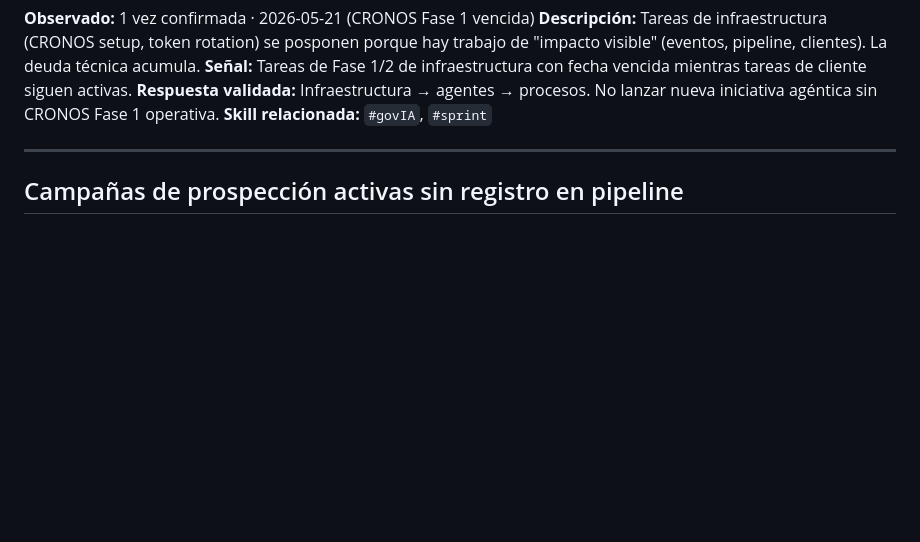
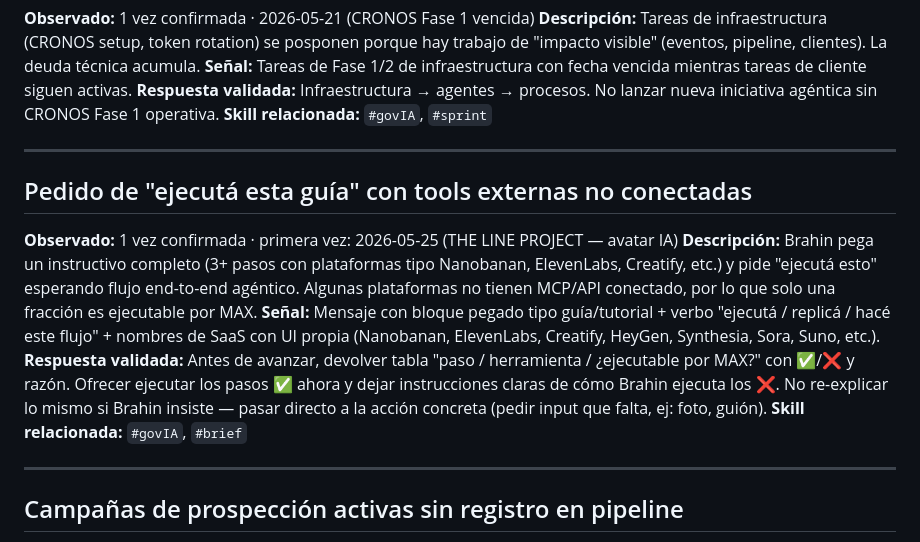
Before and after one commit to BRAHIN-Stannum/stannum-max-agent, a Markdown page: memory/patrones.md, the part around the change. GitHub-like rendering; blank space fills up the shorter version.

Commit message:
memory: cierre sesión 2026-05-25
- Aprendizaje: capacidades MCP reales en flujos gen IA externos (THE LINE PROJECT)
- Patrón: pedido "ejecutá esta guía" con tools externas no conectadas

```diff
--- a/memory/patrones.md
+++ b/memory/patrones.md
@@ -59,6 +59,15 @@ Comportamientos recurrentes en la dirección estratégica de STANNUM. Lo que se
 
 ---
 
+## Pedido de "ejecutá esta guía" con tools externas no conectadas
+**Observado:** 1 vez confirmada · primera vez: 2026-05-25 (THE LINE PROJECT — avatar IA)
+**Descripción:** Brahin pega un instructivo completo (3+ pasos con plataformas tipo Nanobanan, ElevenLabs, Creatify, etc.) y pide "ejecutá esto" esperando flujo end-to-end agéntico. Algunas plataformas no tienen MCP/API conectado, por lo que solo una fracción es ejecutable por MAX.
+**Señal:** Mensaje con bloque pegado tipo guía/tutorial + verbo "ejecutá / replicá / hacé este flujo" + nombres de SaaS con UI propia (Nanobanan, ElevenLabs, Creatify, HeyGen, Synthesia, Sora, Suno, etc.).
+**Respuesta validada:** Antes de avanzar, devolver tabla "paso / herramienta / ¿ejecutable por MAX?" con ✅/❌ y razón. Ofrecer ejecutar los pasos ✅ ahora y dejar instrucciones claras de cómo Brahin ejecuta los ❌. No re-explicar lo mismo si Brahin insiste — pasar directo a la acción concreta (pedir input que falta, ej: foto, guión).
+**Skill relacionada:** `#govIA`, `#brief`
+
+---
+
 ## Campañas de prospección activas sin registro en pipeline
 **Observado:** 1 vez confirmada · 2026-05-21 (emails speakers Brahin)
 **Descripción:** Brahin ejecuta campañas de prospección (agencias speakers, leads B2B post-eventos) pero el trabajo no tiene tarea de tracking en ClickUp — trabajo invisible.
```
Also changed, not shown: memory/aprendizajes.md (+8 -0 lines).
